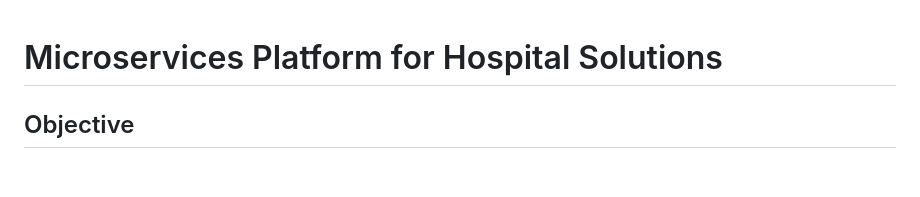
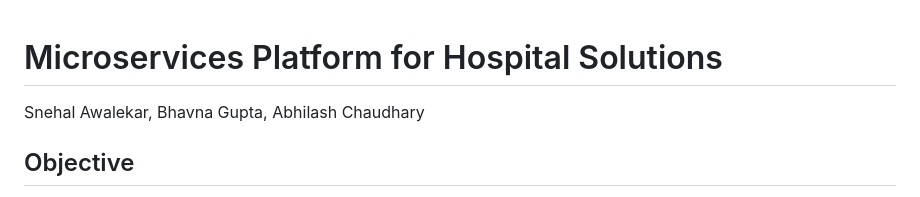
Before and after one commit to 2158374/hospital-management, a Markdown page: README.md, the part around the change. GitHub-like rendering; blank space fills up the shorter version.

```diff
--- a/README.md
+++ b/README.md
@@ -1,4 +1,5 @@
 # Microservices Platform for Hospital Solutions
+Snehal Awalekar, Bhavna Gupta, Abhilash Chaudhary
 
 ## Objective
 The objective of this project is to develop a **microservices-based Hospital Management System** that streamlines key hospital functions such as patient registration, appointment scheduling, billing, and doctor-patient communication. Leveraging a client-server architecture, each service operates independently for scalability and modularity. Containerized using **Docker** and orchestrated via **Docker Compose**, the system is designed for efficient data handling, seamless scaling, and high availability. With cloud connectivity for real-time collaboration, this innovative solution enhances operational efficiency and patient care, setting a new standard for modern healthcare systems.
```
